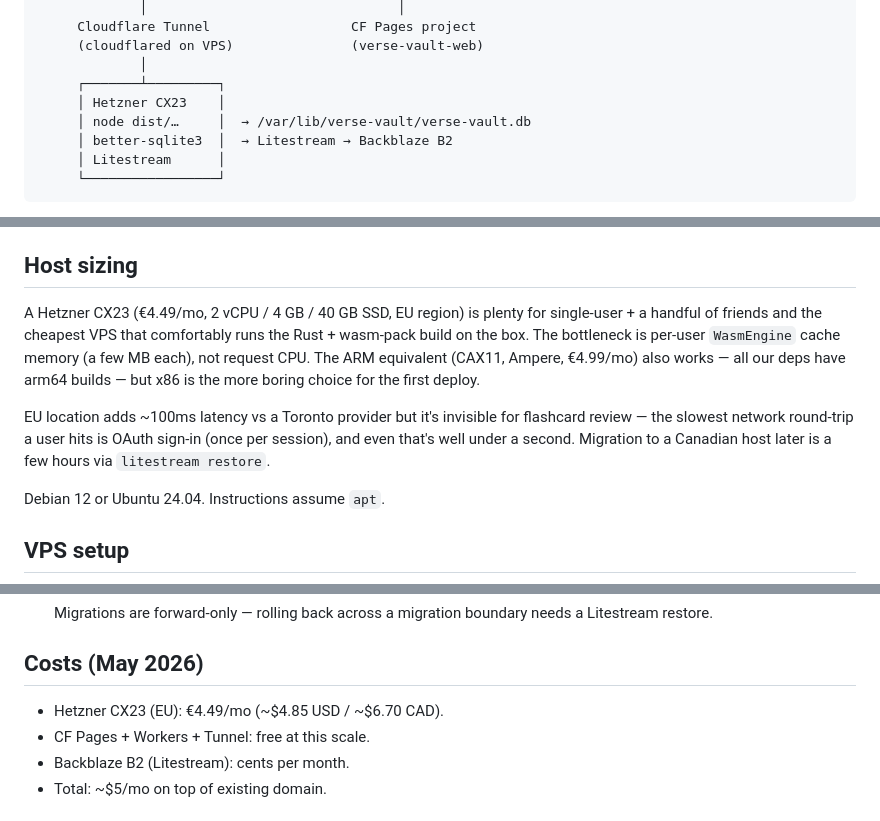
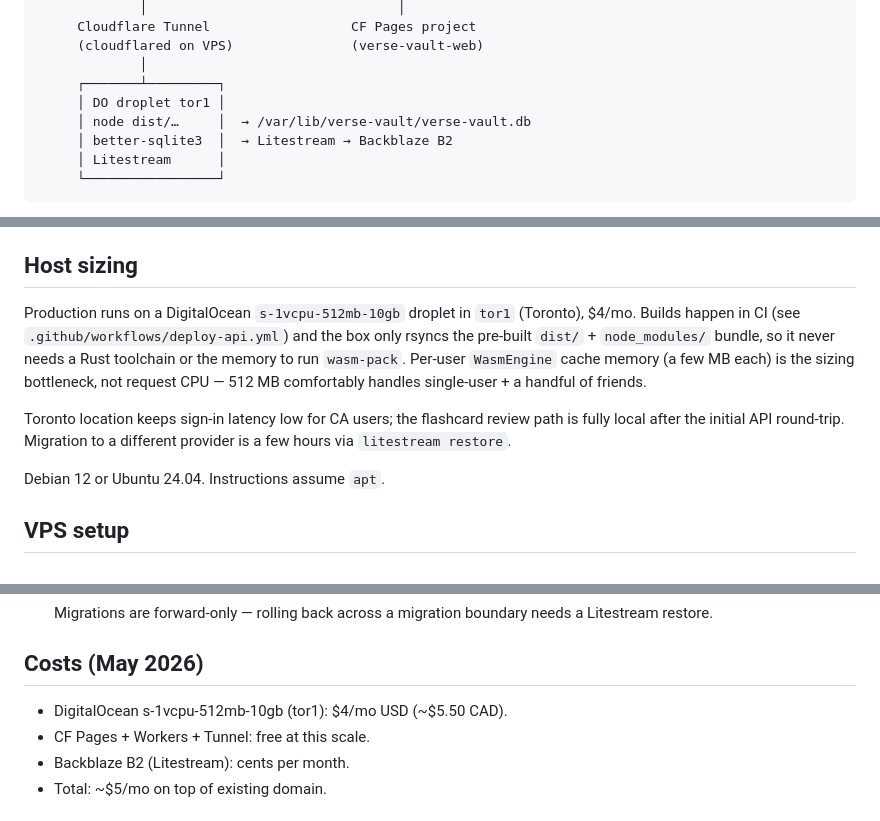
Before and after one commit to TommyAmberson/verse-vault, a Markdown page: docs/deployment.md, 3 parts joined by grey strips. Rendered like a GitHub page.

Commit message:
docs: correct vps provider + specs to reality
deployment.md described a Hetzner CX23 (2 vCPU / 4 GB / 40 GB, EU,
€4.49/mo) that was planned but never provisioned — the actual VPS is
a DigitalOcean s-1vcpu-512mb-10gb droplet in tor1 (Toronto), $4/mo,
running since 2026-05-20. The stale copy tripped us up when a deploy
went sideways and the doc pointed at the wrong provider dashboard.

Also corrected the "Rust + wasm-pack build on the box" sizing claim
(builds happen in CI, box only rsyncs the bundle) and the "EU
adds ~100ms latency" note (host is now in Toronto).

```diff
--- a/docs/deployment.md
+++ b/docs/deployment.md
@@ -24,7 +24,7 @@ Worker (existing)            │                       Pages (existing)
      (cloudflared on VPS)               (verse-vault-web)
              │
      ┌───────┴─────────┐
-     │ Hetzner CX23    │
+     │ DO droplet tor1 │
      │ node dist/…     │  → /var/lib/verse-vault/verse-vault.db
      │ better-sqlite3  │  → Litestream → Backblaze B2
      │ Litestream      │
@@ -44,15 +44,15 @@ Why this shape:
 
 ## Host sizing
 
-A Hetzner CX23 (€4.49/mo, 2 vCPU / 4 GB / 40 GB SSD, EU region) is plenty for single-user + a
-handful of friends and the cheapest VPS that comfortably runs the Rust + wasm-pack build on the box.
-The bottleneck is per-user `WasmEngine` cache memory (a few MB each), not request CPU. The ARM
-equivalent (CAX11, Ampere, €4.99/mo) also works — all our deps have arm64 builds — but x86 is the
-more boring choice for the first deploy.
+Production runs on a DigitalOcean `s-1vcpu-512mb-10gb` droplet in `tor1` (Toronto), $4/mo. Builds
+happen in CI (see `.github/workflows/deploy-api.yml`) and the box only rsyncs the pre-built
+`dist/` + `node_modules/` bundle, so it never needs a Rust toolchain or the memory to run
+`wasm-pack`. Per-user `WasmEngine` cache memory (a few MB each) is the sizing bottleneck, not
+request CPU — 512 MB comfortably handles single-user + a handful of friends.
 
-EU location adds ~100ms latency vs a Toronto provider but it's invisible for flashcard review — the
-slowest network round-trip a user hits is OAuth sign-in (once per session), and even that's well
-under a second. Migration to a Canadian host later is a few hours via `litestream restore`.
+Toronto location keeps sign-in latency low for CA users; the flashcard review path is fully local
+after the initial API round-trip. Migration to a different provider is a few hours via
+`litestream restore`.
 
 Debian 12 or Ubuntu 24.04. Instructions assume `apt`.
 
@@ -390,7 +390,7 @@ setup, but adequate for now.
 
 ## Costs (May 2026)
 
-* Hetzner CX23 (EU): €4.49/mo (~$4.85 USD / ~$6.70 CAD).
+* DigitalOcean s-1vcpu-512mb-10gb (tor1): $4/mo USD (~$5.50 CAD).
 * CF Pages + Workers + Tunnel: free at this scale.
 * Backblaze B2 (Litestream): cents per month.
 * Total: ~$5/mo on top of existing domain.
```
